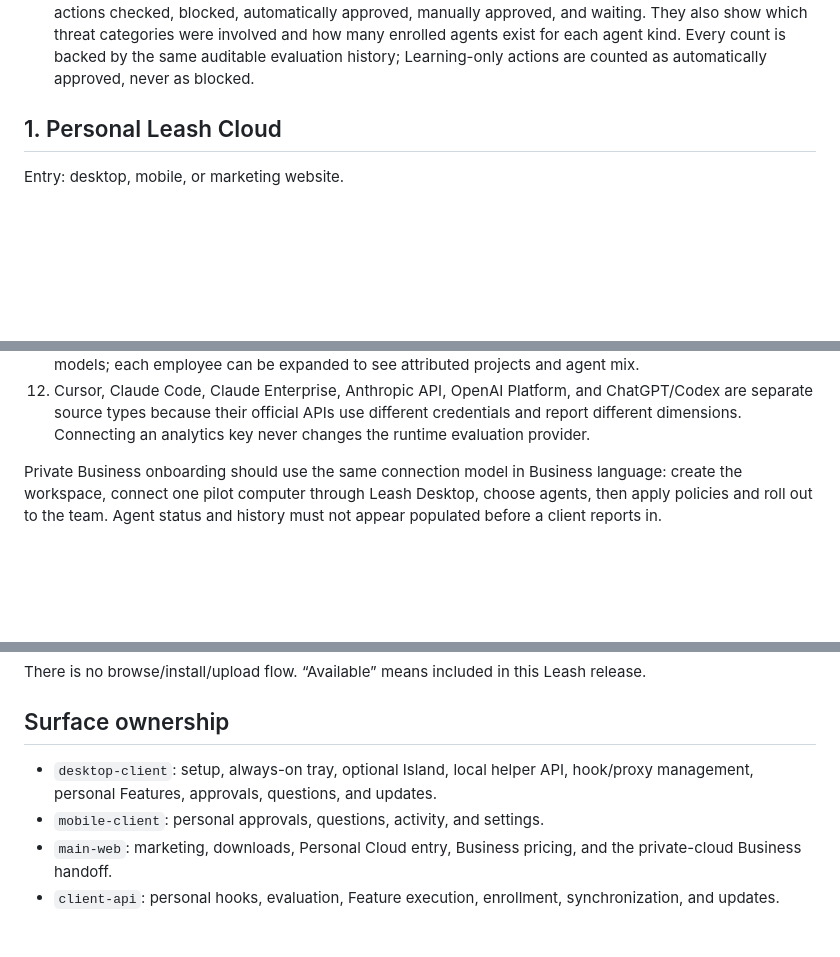
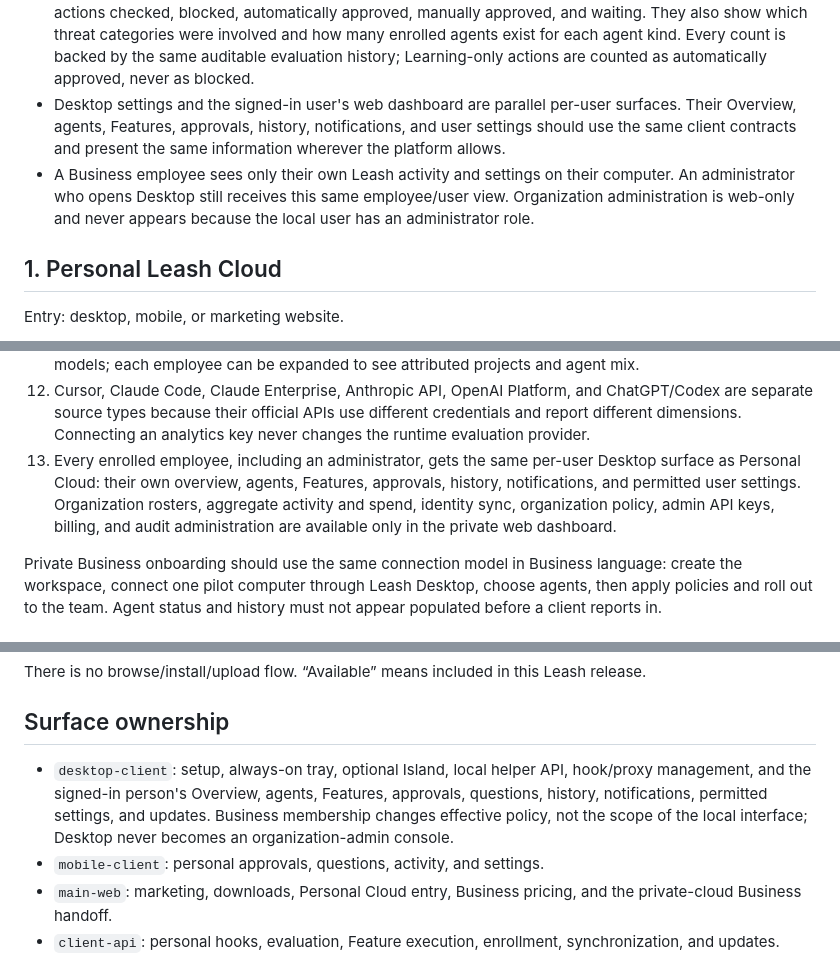
Before and after one commit to open-leash/desktop-client, a Markdown page: docs/USER_FLOWS.md, 3 parts joined by grey strips. Drawn GitHub-style; blank space fills up the shorter version.

Commit message:
Define desktop as per-user dashboard surface

```diff
--- a/docs/USER_FLOWS.md
+++ b/docs/USER_FLOWS.md
@@ -36,6 +36,14 @@ Leash Cloud owns Business administration, billing, tenancy, and identity.
   involved and how many enrolled agents exist for each agent kind. Every count
   is backed by the same auditable evaluation history; Learning-only
   actions are counted as automatically approved, never as blocked.
+- Desktop settings and the signed-in user's web dashboard are parallel
+  per-user surfaces. Their Overview, agents, Features, approvals, history,
+  notifications, and user settings should use the same client contracts and
+  present the same information wherever the platform allows.
+- A Business employee sees only their own Leash activity and settings on their
+  computer. An administrator who opens Desktop still receives this same
+  employee/user view. Organization administration is web-only and never
+  appears because the local user has an administrator role.
 
 ## 1. Personal Leash Cloud
 
@@ -124,6 +132,12 @@ Entry: public marketing website.
     ChatGPT/Codex are separate source types because their official APIs use
     different credentials and report different dimensions. Connecting an
     analytics key never changes the runtime evaluation provider.
+13. Every enrolled employee, including an administrator, gets the same
+    per-user Desktop surface as Personal Cloud: their own overview, agents,
+    Features, approvals, history, notifications, and permitted user settings.
+    Organization rosters, aggregate activity and spend, identity sync,
+    organization policy, admin API keys, billing, and audit administration are
+    available only in the private web dashboard.
 
 Private Business onboarding should use the same connection model in Business
 language: create the workspace, connect one pilot computer through Leash
@@ -148,8 +162,11 @@ Leash release.
 
 ## Surface ownership
 
-- `desktop-client`: setup, always-on tray, optional Island, local helper API, hook/proxy management,
-  personal Features, approvals, questions, and updates.
+- `desktop-client`: setup, always-on tray, optional Island, local helper API,
+  hook/proxy management, and the signed-in person's Overview, agents, Features,
+  approvals, questions, history, notifications, permitted settings, and
+  updates. Business membership changes effective policy, not the scope of the
+  local interface; Desktop never becomes an organization-admin console.
 - `mobile-client`: personal approvals, questions, activity, and settings.
 - `main-web`: marketing, downloads, Personal Cloud entry, Business pricing, and
   the private-cloud Business handoff.
```
Also changed, not shown: other parts of docs/USER_FLOWS.md (+3 -0 lines), docs/Product.md (+17 -0 lines).
